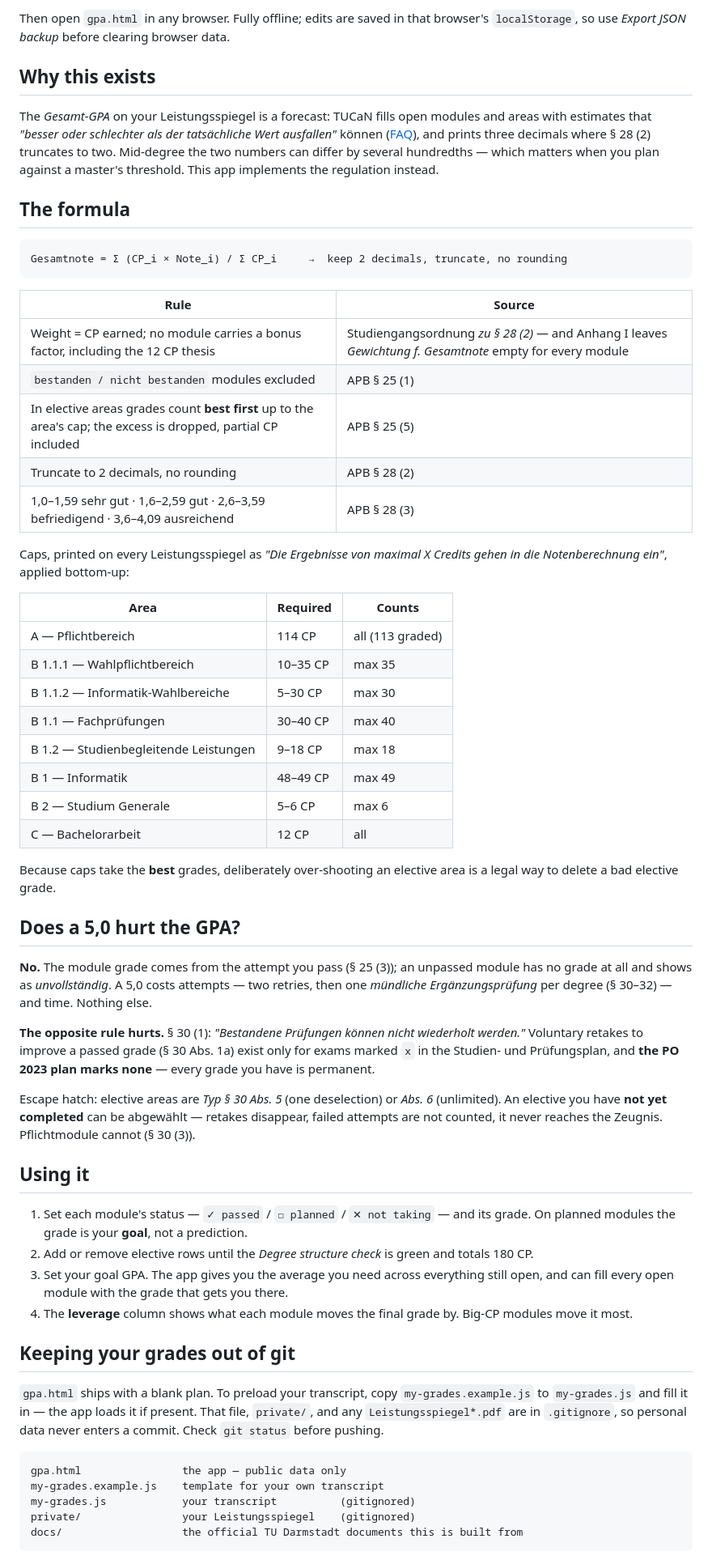
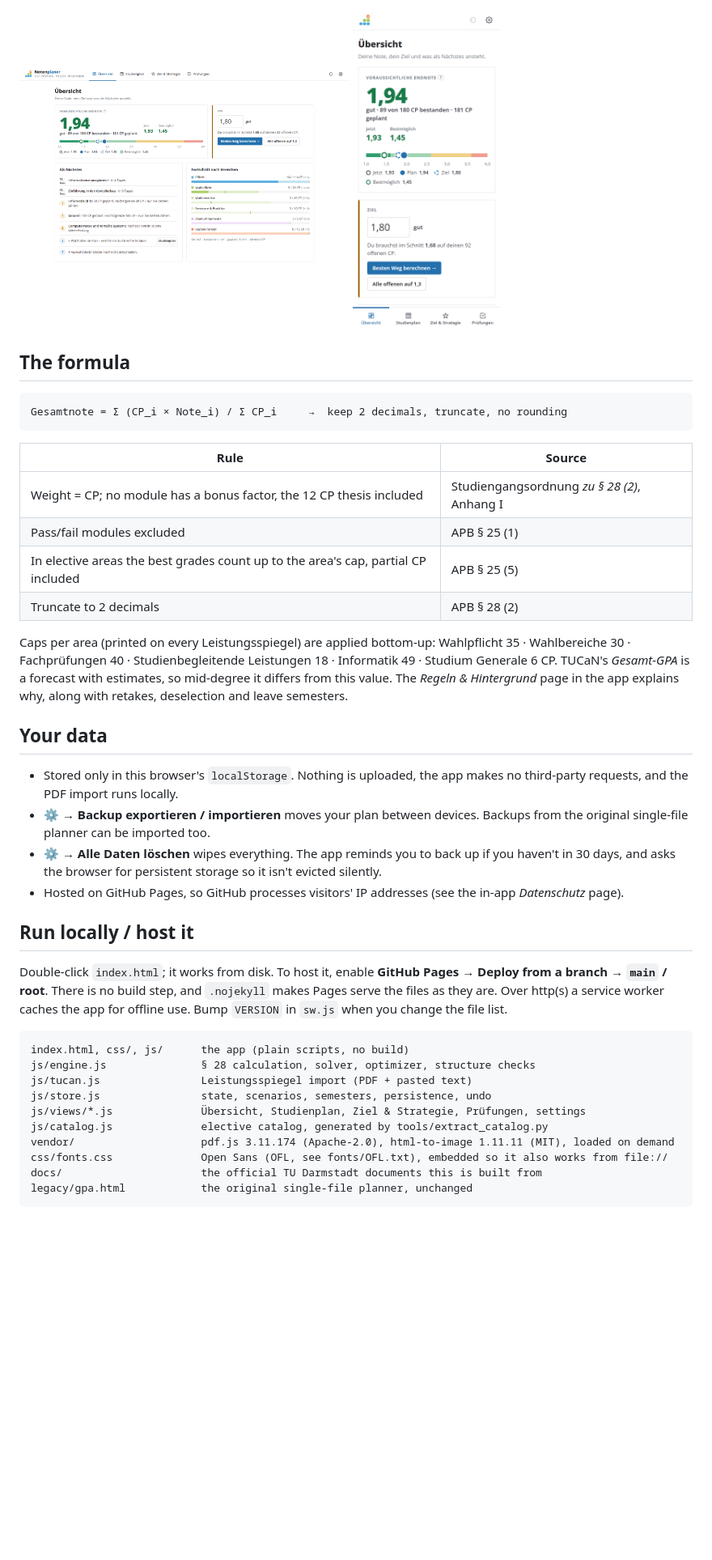
Before and after one commit to AmineChr54/GPA-Planner-B.Sc.-Informatik-2023-TU-Darmstadt, a Markdown page: README.md, the part around one of its changes. Shown at 81% size. GitHub-like rendering; pictures changed too: docs/screenshots/mobil.png (added), docs/screenshots/uebersicht.png (added); blank space fills up the shorter version.

Commit message:
Rewrite README for the new app and GitHub Pages
Describes the features, the formula, data handling and hosting, and adds
screenshots made with fictional demo data. Credits the original planner,
which stays available under legacy/.

Co-Authored-By: Claude Opus 5.5 <noreply@anthropic.com>
Claude-Session: https://claude.ai/code/session_01LveavyVMq1U8MvhfbBre55

````diff
--- a/README.md
+++ b/README.md
@@ -18,15 +24,5 @@ git clone https://github.com/Yacine-DH/GPA-Planner-B.Sc.-Informatik-2023-TU-Darm
 
-Then open `gpa.html` in any browser. Fully offline; edits are saved in that browser's `localStorage`,
-so use *Export JSON backup* before clearing browser data.
-
-## Why this exists
-
-The *Gesamt-GPA* on your Leistungsspiegel is a forecast: TUCaN fills open modules and areas with
-estimates that *"besser oder schlechter als der tatsächliche Wert ausfallen"* können
-([FAQ](https://www.tu-darmstadt.de/studieren/studierende_tu/studienorganisation_und_tucan/hilfe_und_faq/artikel_details_de_en_32704.de.jsp)),
-and prints three decimals where § 28 (2) truncates to two. Mid-degree the two numbers can differ by
-several hundredths — which matters when you plan against a master's threshold. This app implements the
-regulation instead.
+<p><img src="docs/screenshots/uebersicht.png" width="49%" alt="Übersicht"> <img src="docs/screenshots/mobil.png" width="22%" alt="Mobil"></p>
 
 ## The formula
 
@@ -36,63 +32,38 @@ Gesamtnote = Σ (CP_i × Note_i) / Σ CP_i     →  keep 2 decimals, truncate, n
 
 | Rule | Source |
 |---|---|
-| Weight = CP earned; no module carries a bonus factor, including the 12 CP thesis | Studiengangsordnung *zu § 28 (2)* — and Anhang I leaves *Gewichtung f. Gesamtnote* empty for every module |
-| `bestanden / nicht bestanden` modules excluded | APB § 25 (1) |
-| In elective areas grades count **best first** up to the area's cap; the excess is dropped, partial CP included | APB § 25 (5) |
-| Truncate to 2 decimals, no rounding | APB § 28 (2) |
-| 1,0–1,59 sehr gut · 1,6–2,59 gut · 2,6–3,59 befriedigend · 3,6–4,09 ausreichend | APB § 28 (3) |
+| Weight = CP; no module has a bonus factor, the 12 CP thesis included | Studiengangsordnung *zu § 28 (2)*, Anhang I |
+| Pass/fail modules excluded | APB § 25 (1) |
+| In elective areas the best grades count up to the area's cap, partial CP included | APB § 25 (5) |
+| Truncate to 2 decimals | APB § 28 (2) |
 
-Caps, printed on every Leistungsspiegel as *"Die Ergebnisse von maximal X Credits gehen in die
-Notenberechnung ein"*, applied bottom-up:
+Caps per area (printed on every Leistungsspiegel) are applied bottom-up: Wahlpflicht 35 · Wahlbereiche 30 ·
+Fachprüfungen 40 · Studienbegleitende Leistungen 18 · Informatik 49 · Studium Generale 6 CP.
+TUCaN's *Gesamt-GPA* is a forecast with estimates, so mid-degree it differs from this value. The
+*Regeln & Hintergrund* page in the app explains why, along with retakes, deselection and leave semesters.
 
-| Area | Required | Counts |
-|---|---|---|
-| A — Pflichtbereich | 114 CP | all (113 graded) |
-| B 1.1.1 — Wahlpflichtbereich | 10–35 CP | max 35 |
-| B 1.1.2 — Informatik-Wahlbereiche | 5–30 CP | max 30 |
-| B 1.1 — Fachprüfungen | 30–40 CP | max 40 |
-| B 1.2 — Studienbegleitende Leistungen | 9–18 CP | max 18 |
-| B 1 — Informatik | 48–49 CP | max 49 |
-| B 2 — Studium Generale | 5–6 CP | max 6 |
-| C — Bachelorarbeit | 12 CP | all |
+## Your data
 
-Because caps take the **best** grades, deliberately over-shooting an elective area is a legal way to
-delete a bad elective grade.
+- Stored only in this browser's `localStorage`. Nothing is uploaded, the app makes no third-party requests, and the PDF import runs locally.
+- **⚙ → Backup exportieren / importieren** moves your plan between devices. Backups from the original single-file planner can be imported too.
+- **⚙ → Alle Daten löschen** wipes everything. The app reminds you to back up if you haven't in 30 days, and asks the browser for persistent storage so it isn't evicted silently.
+- Hosted on GitHub Pages, so GitHub processes visitors' IP addresses (see the in-app *Datenschutz* page).
 
-## Does a 5,0 hurt the GPA?
+## Run locally / host it
 
-**No.** The module grade comes from the attempt you pass (§ 25 (3)); an unpassed module has no grade at
-all and shows as *unvollständig*. A 5,0 costs attempts — two retries, then one *mündliche
-Ergänzungsprüfung* per degree (§ 30–32) — and time. Nothing else.
-
-**The opposite rule hurts.** § 30 (1): *"Bestandene Prüfungen können nicht wiederholt werden."*
-Voluntary retakes to improve a passed grade (§ 30 Abs. 1a) exist only for exams marked `x` in the
-Studien- und Prüfungsplan, and **the PO 2023 plan marks none** — every grade you have is permanent.
-
-Escape hatch: elective areas are *Typ § 30 Abs. 5* (one deselection) or *Abs. 6* (unlimited). An
-elective you have **not yet completed** can be abgewählt — retakes disappear, failed attempts are not
-counted, it never reaches the Zeugnis. Pflichtmodule cannot (§ 30 (3)).
-
-## Using it
-
-1. Set each module's status — `✓ passed` / `◻ planned` / `✕ not taking` — and its grade. On planned
-   modules the grade is your **goal**, not a prediction.
-2. Add or remove elective rows until the *Degree structure check* is green and totals 180 CP.
-3. Set your goal GPA. The app gives you the average you need across everything still open, and can fill
-   every open module with the grade that gets you there.
-4. The **leverage** column shows what each module moves the final grade by. Big-CP modules move it most.
-
-## Keeping your grades out of git
-
-`gpa.html` ships with a blank plan. To preload your transcript, copy `my-grades.example.js` to
-`my-grades.js` and fill it in — the app loads it if present. That file, `private/`, and any
-`Leistungsspiegel*.pdf` are in `.gitignore`, so personal data never enters a commit. Check
-`git status` before pushing.
+Double-click `index.html`; it works from disk. To host it, enable **GitHub Pages → Deploy from a branch →
+`main` / root**. There is no build step, and `.nojekyll` makes Pages serve the files as they are. Over http(s) a service
+worker caches the app for offline use. Bump `VERSION` in `sw.js` when you change the file list.
 
 ```
-gpa.html                the app — public data only
-my-grades.example.js    template for your own transcript
-my-grades.js            your transcript          (gitignored)
-private/                your Leistungsspiegel    (gitignored)
-docs/                   the official TU Darmstadt documents this is built from
+index.html, css/, js/      the app (plain scripts, no build)
+js/engine.js               § 28 calculation, solver, optimizer, structure checks
+js/tucan.js                Leistungsspiegel import (PDF + pasted text)
+js/store.js                state, scenarios, semesters, persistence, undo
+js/views/*.js              Übersicht, Studienplan, Ziel & Strategie, Prüfungen, settings
+js/catalog.js              elective catalog, generated by tools/extract_catalog.py
+vendor/                    pdf.js 3.11.174 (Apache-2.0), html-to-image 1.11.11 (MIT), loaded on demand
+css/fonts.css              Open Sans (OFL, see fonts/OFL.txt), embedded so it also works from file://
+docs/                      the official TU Darmstadt documents this is built from
+legacy/gpa.html            the original single-file planner, unchanged
 ```
````
Also changed, not shown: other parts of README.md (+29 -18 lines), docs/screenshots/strategie.png (added), docs/screenshots/studienplan.png (added), 1 other file.
